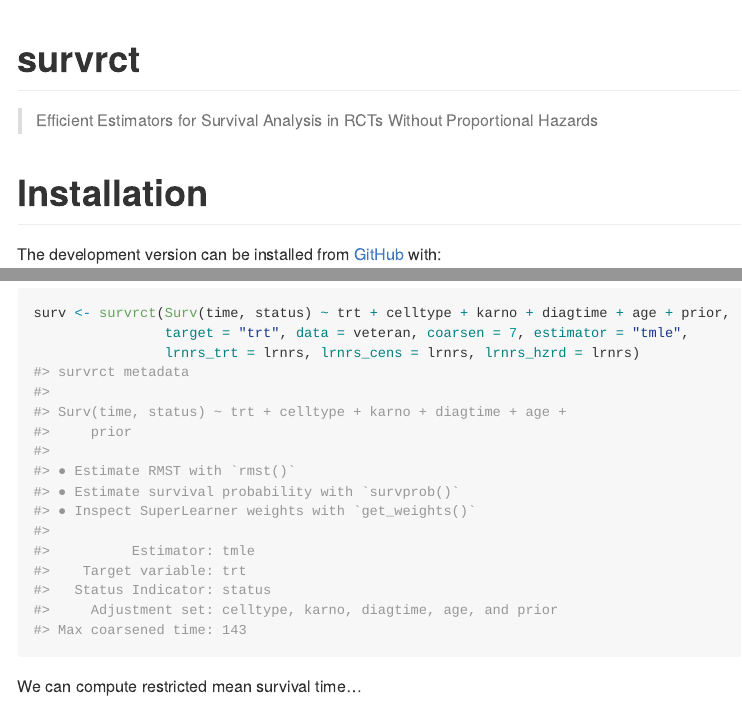
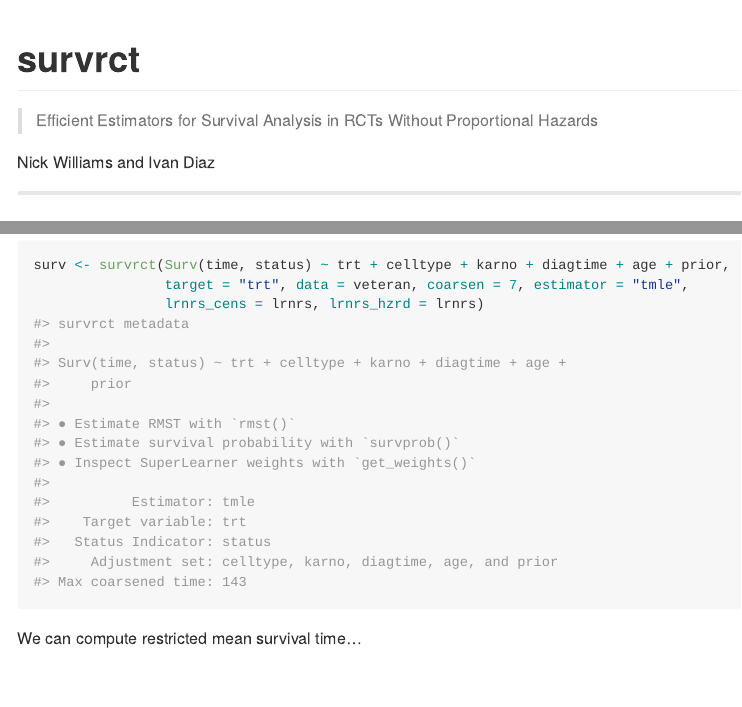
Before and after one commit to nt-williams/adjrct, an R Markdown document (README.Rmd): the page in a window 1100 px wide, from its top, and a second part further down, joined at a grey line. The pictures show the output file README.md that the author committed with the source, drawn offline in the style of GitHub; badge pictures from the web are left out.

Commit message:
REAME updates

````diff
--- a/README.Rmd
+++ b/README.Rmd
@@ -21,6 +21,10 @@ knitr::opts_chunk$set(
 
 > Efficient Estimators for Survival Analysis in RCTs Without Proportional Hazards
 
+Nick Williams and Ivan Diaz
+
+---
+
 # Installation
 
 The development version can be installed from [GitHub](https://github.com) with:
@@ -57,7 +65,7 @@ Estimate nuisance parameters and establish metadata...
 ```{r eval = FALSE}
 surv <- survrct(Surv(time, status) ~ trt + celltype + karno + diagtime + age + prior,
                 target = "trt", data = veteran, coarsen = 7, estimator = "tmle",
-                lrnrs_trt = lrnrs, lrnrs_cens = lrnrs, lrnrs_hzrd = lrnrs)
+                lrnrs_cens = lrnrs, lrnrs_hzrd = lrnrs)
 #> survrct metadata
 #>
 #> Surv(time, status) ~ trt + celltype + karno + diagtime + age +
````
Also changed, not shown: README.md, README.Rmd (4 more changed lines).
